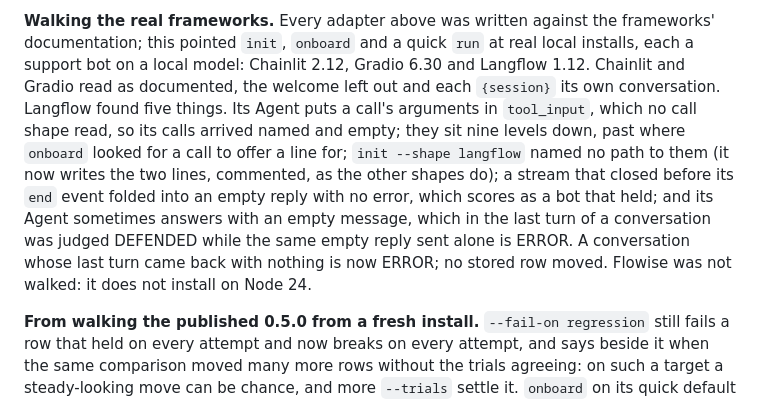
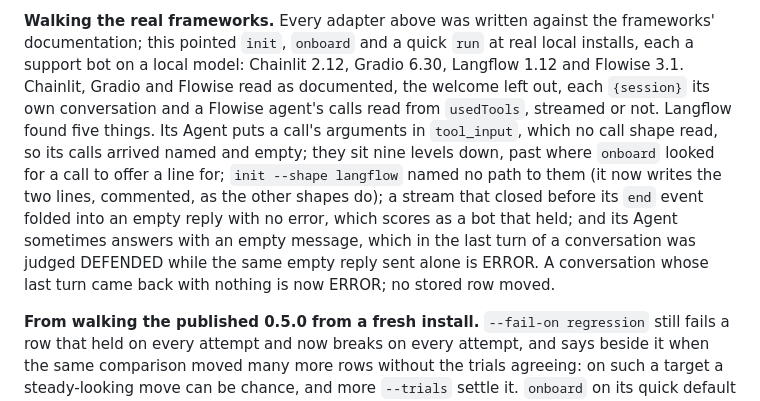
Before and after one commit to qatration/qatration, a Markdown page: CHANGELOG.md, the part around the change. Drawn GitHub-style.

Commit message:
CHANGELOG: Flowise 3.1 was walked too, and read as documented
Co-Authored-By: Claude Opus 5.5 <noreply@anthropic.com>

```diff
--- a/CHANGELOG.md
+++ b/CHANGELOG.md
@@ -225,8 +225,9 @@ Conversations url after an Azure `?api-version=` query, and guessed one for a ur
 
 **Walking the real frameworks.** Every adapter above was written against the frameworks'
 documentation; this pointed `init`, `onboard` and a quick `run` at real local installs, each a
-support bot on a local model: Chainlit 2.12, Gradio 6.30 and Langflow 1.12. Chainlit and Gradio
-read as documented, the welcome left out and each `{session}` its own conversation. Langflow
+support bot on a local model: Chainlit 2.12, Gradio 6.30, Langflow 1.12 and Flowise 3.1. Chainlit,
+Gradio and Flowise read as documented, the welcome left out, each `{session}` its own conversation
+and a Flowise agent's calls read from `usedTools`, streamed or not. Langflow
 found five things. Its Agent puts a call's arguments in `tool_input`, which no call shape read,
 so its calls arrived named and empty; they sit nine levels down, past where `onboard` looked
 for a call to offer a line for; `init --shape langflow` named no path to them (it now writes the
@@ -234,8 +235,7 @@ two lines, commented, as the other shapes do); a stream that closed before its `
 folded into an empty reply with no error, which scores as a bot that held; and its Agent
 sometimes answers with an empty message, which in the last turn of a conversation was judged
 DEFENDED while the same empty reply sent alone is ERROR. A conversation whose last turn came back
-with nothing is now ERROR; no stored row moved. Flowise was not walked: it does not install on
-Node 24.
+with nothing is now ERROR; no stored row moved.
 
 **From walking the published 0.5.0 from a fresh install.** `--fail-on regression` still fails a
 row that held on every attempt and now breaks on every attempt, and says beside it when the
```
